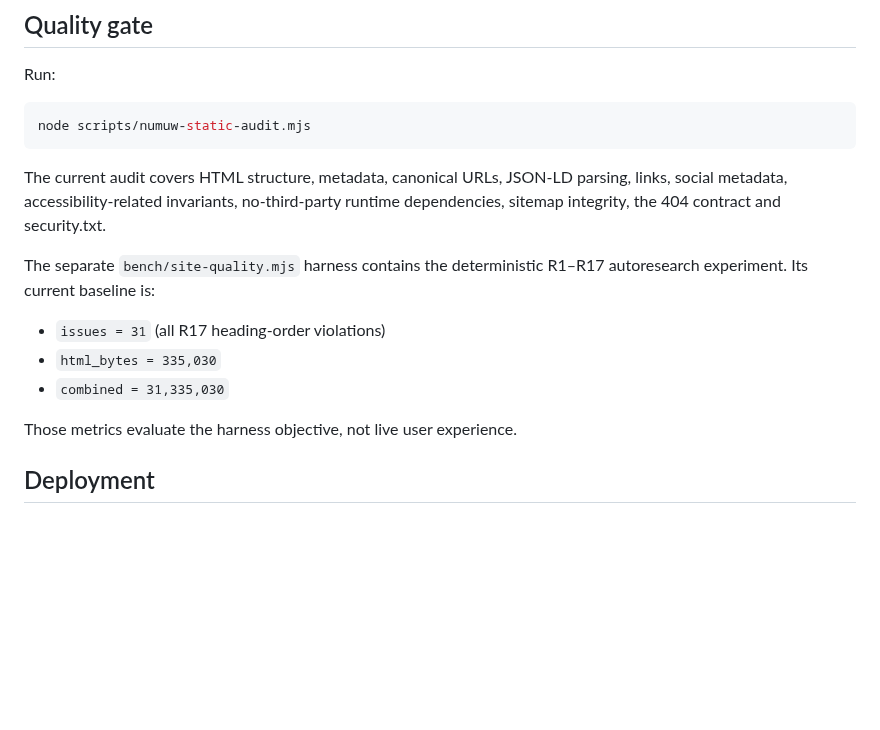
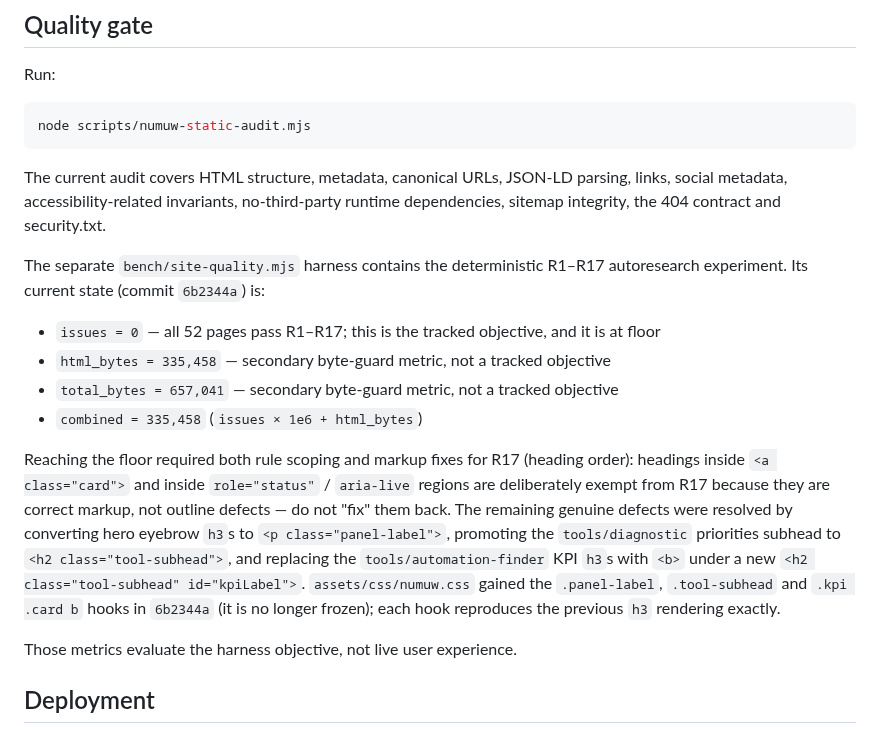
Before and after one commit to ahmedsaturki/numuw-studio, a Markdown page: README.md, the part around the change. Rendered like a GitHub page; blank space fills up the shorter version.

```diff
--- a/README.md
+++ b/README.md
@@ -49,11 +49,23 @@ node scripts/numuw-static-audit.mjs
 
 The current audit covers HTML structure, metadata, canonical URLs, JSON-LD parsing, links, social metadata, accessibility-related invariants, no-third-party runtime dependencies, sitemap integrity, the 404 contract and security.txt.
 
-The separate `bench/site-quality.mjs` harness contains the deterministic R1–R17 autoresearch experiment. Its current baseline is:
+The separate `bench/site-quality.mjs` harness contains the deterministic R1–R17 autoresearch experiment. Its current state (commit `6b2344a`) is:
 
-- `issues = 31` (all R17 heading-order violations)
-- `html_bytes = 335,030`
-- `combined = 31,335,030`
+- `issues = 0` — all 52 pages pass R1–R17; this is the tracked objective, and it is at floor
+- `html_bytes = 335,458` — secondary byte-guard metric, not a tracked objective
+- `total_bytes = 657,041` — secondary byte-guard metric, not a tracked objective
+- `combined = 335,458` (`issues × 1e6 + html_bytes`)
+
+Reaching the floor required both rule scoping and markup fixes for R17 (heading
+order): headings inside `<a class="card">` and inside `role="status"` / `aria-live`
+regions are deliberately exempt from R17 because they are correct markup, not
+outline defects — do not "fix" them back. The remaining genuine defects were
+resolved by converting hero eyebrow `h3`s to `<p class="panel-label">`, promoting
+the `tools/diagnostic` priorities subhead to `<h2 class="tool-subhead">`, and
+replacing the `tools/automation-finder` KPI `h3`s with `<b>` under a new
+`<h2 class="tool-subhead" id="kpiLabel">`. `assets/css/numuw.css` gained the
+`.panel-label`, `.tool-subhead` and `.kpi .card b` hooks in `6b2344a` (it is no
+longer frozen); each hook reproduces the previous `h3` rendering exactly.
 
 Those metrics evaluate the harness objective, not live user experience.
 
```
Also changed, not shown: COMPLETION.md (+80 -22 lines).
